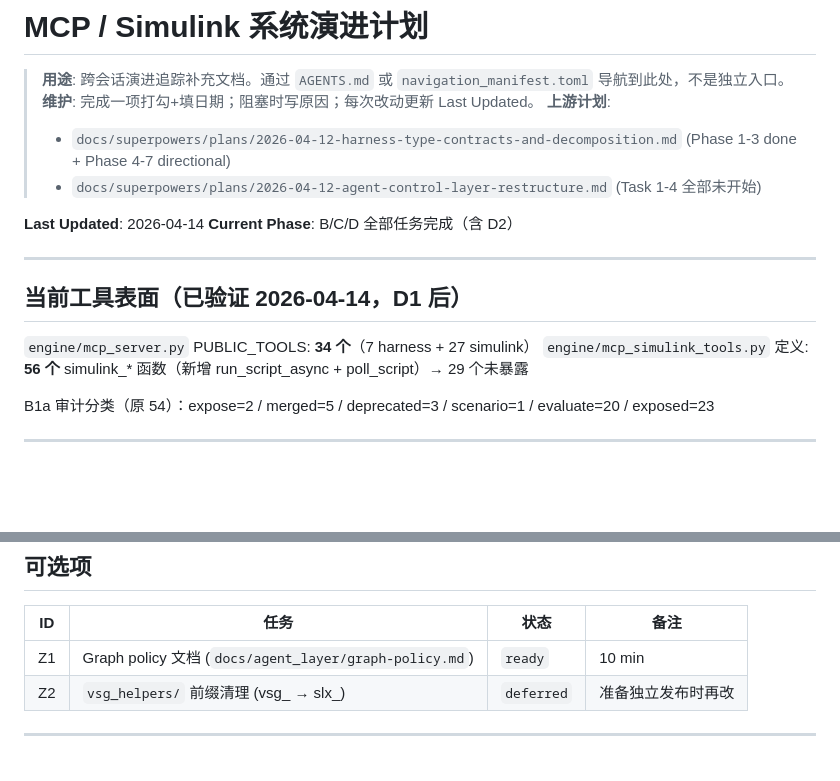
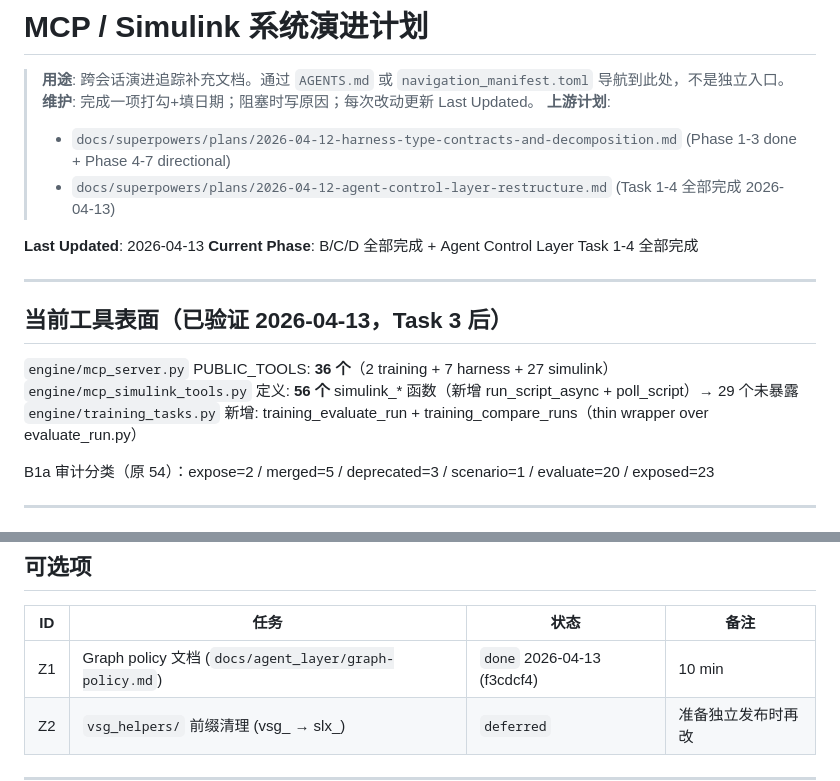
Before and after one commit to wya5217799/Multi-Agent-VSGs, a Markdown page: docs/evolution-plan.md, 2 parts joined by grey strips. Rendered like a GitHub page; blank space fills up the shorter version.

Commit message:
docs: mark Agent Control Layer Task 1-4 + Z1 done in evolution plan

```diff
--- a/docs/evolution-plan.md
+++ b/docs/evolution-plan.md
@@ -4,17 +4,18 @@
 > **维护**: 完成一项打勾+填日期；阻塞时写原因；每次改动更新 Last Updated。
 > **上游计划**:
 >   - `docs/superpowers/plans/2026-04-12-harness-type-contracts-and-decomposition.md` (Phase 1-3 done + Phase 4-7 directional)
->   - `docs/superpowers/plans/2026-04-12-agent-control-layer-restructure.md` (Task 1-4 全部未开始)
+>   - `docs/superpowers/plans/2026-04-12-agent-control-layer-restructure.md` (Task 1-4 全部完成 2026-04-13)
 
-**Last Updated**: 2026-04-14
-**Current Phase**: B/C/D 全部任务完成（含 D2）
+**Last Updated**: 2026-04-13
+**Current Phase**: B/C/D 全部完成 + Agent Control Layer Task 1-4 全部完成
 
 ---
 
-## 当前工具表面（已验证 2026-04-14，D1 后）
+## 当前工具表面（已验证 2026-04-13，Task 3 后）
 
-`engine/mcp_server.py` PUBLIC_TOOLS: **34 个**（7 harness + 27 simulink）
+`engine/mcp_server.py` PUBLIC_TOOLS: **36 个**（2 training + 7 harness + 27 simulink）
 `engine/mcp_simulink_tools.py` 定义: **56 个** simulink_* 函数（新增 run_script_async + poll_script）→ 29 个未暴露
+`engine/training_tasks.py` 新增: training_evaluate_run + training_compare_runs（thin wrapper over evaluate_run.py）
 
 B1a 审计分类（原 54）：expose=2 / merged=5 / deprecated=3 / scenario=1 / evaluate=20 / exposed=23
 
@@ -155,7 +156,7 @@ B1a 审计分类（原 54）：expose=2 / merged=5 / deprecated=3 / scenario=1 /
 
 | ID | 任务 | 状态 | 备注 |
 |----|------|------|------|
-| Z1 | Graph policy 文档 (`docs/agent_layer/graph-policy.md`) | `ready` | 10 min |
+| Z1 | Graph policy 文档 (`docs/agent_layer/graph-policy.md`) | `done` 2026-04-13 (f3cdcf4) | 10 min |
 | Z2 | `vsg_helpers/` 前缀清理 (vsg_ → slx_) | `deferred` | 准备独立发布时再改 |
 
 ---
```
